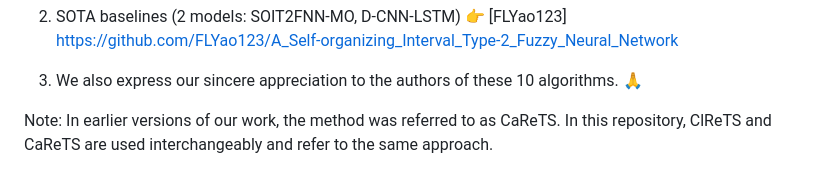
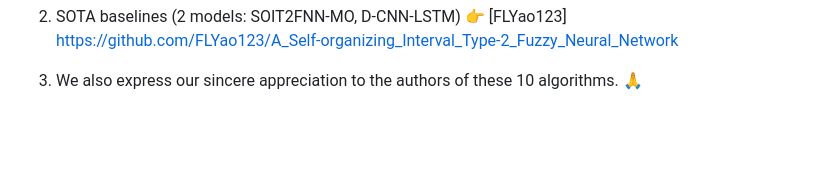
Before and after one commit to FLYao123/ClReTS-A-Multi-Task-Learning-Method-for-Short-Term-Energy-Forecasting-, a Markdown page: README.md, the part around the change. Drawn GitHub-style; blank space fills up the shorter version.

```diff
--- a/README.md
+++ b/README.md
@@ -69,5 +69,3 @@ We thank the following contributors for making their codes available:
 2) SOTA baselines (2 models: SOIT2FNN-MO, D-CNN-LSTM) 👉 [FLYao123] https://github.com/FLYao123/A_Self-organizing_Interval_Type-2_Fuzzy_Neural_Network
 
 3) We also express our sincere appreciation to the authors of these 10 algorithms. 🙏
-
-Note: In earlier versions of our work, the method was referred to as CaReTS. In this repository, ClReTS and CaReTS are used interchangeably and refer to the same approach.
```
